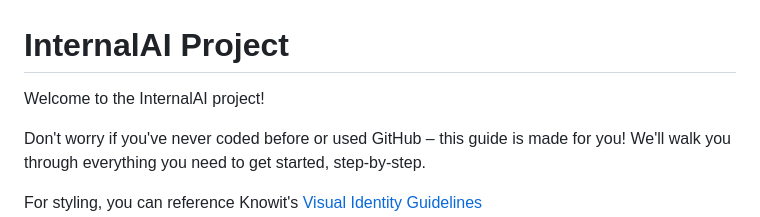
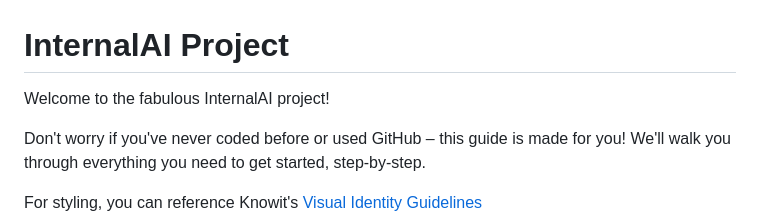
Before and after one commit to KQFFE/InternalAI, a Markdown page: README.md, the part around the change. Rendered like a GitHub page.

Commit message:
Small change in order to demonstrate the CICD

```diff
--- a/README.md
+++ b/README.md
@@ -1,6 +1,6 @@
 # InternalAI Project
 
-Welcome to the InternalAI project!
+Welcome to the fabulous InternalAI project!
 
 Don't worry if you've never coded before or used GitHub – this guide is made for you! We'll walk you through everything you need to get started, step-by-step.
 
```
